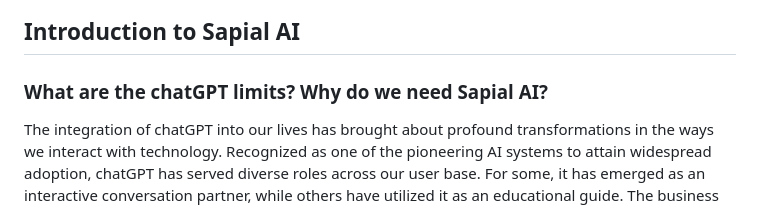
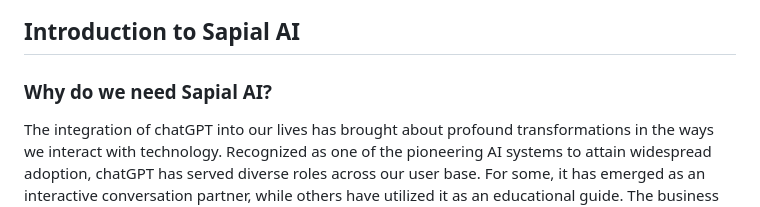
Before and after one commit to sapial-ai/Sapial-AI-website, a Markdown page: README.md, the part around the change. GitHub-like rendering.

```diff
--- a/README.md
+++ b/README.md
@@ -2,7 +2,7 @@
 
 ## Introduction to Sapial AI
 
-### What are the chatGPT limits? Why do we need Sapial AI?
+### Why do we need Sapial AI?
 
 The integration of chatGPT into our lives has brought about profound transformations in the ways we interact with technology. Recognized as one of the pioneering AI systems to attain widespread adoption, chatGPT has served diverse roles across our user base. For some, it has emerged as an interactive conversation partner, while others have utilized it as an educational guide. The business sector has exploited its potential as a research tool, and in some cases, it has even superseded traditional internet search engines like Google.
 
```
